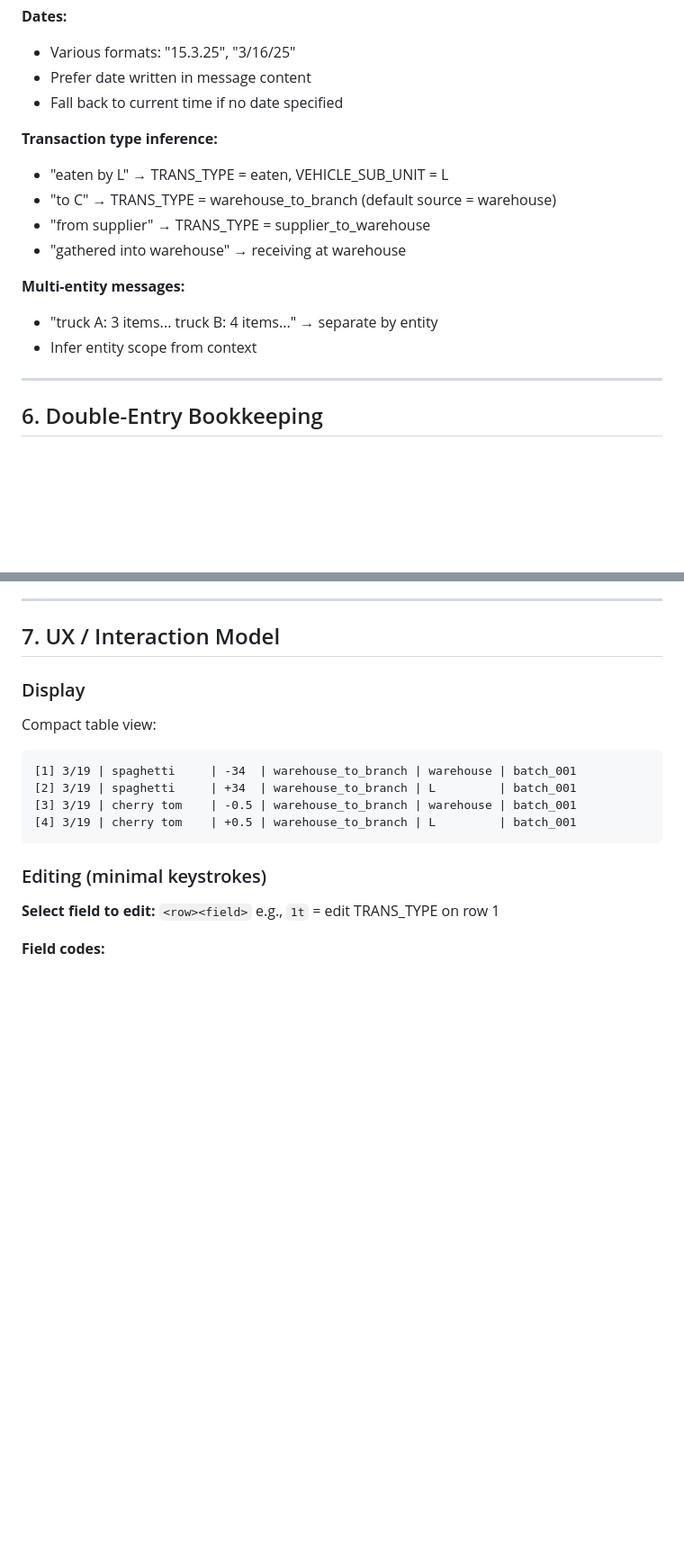
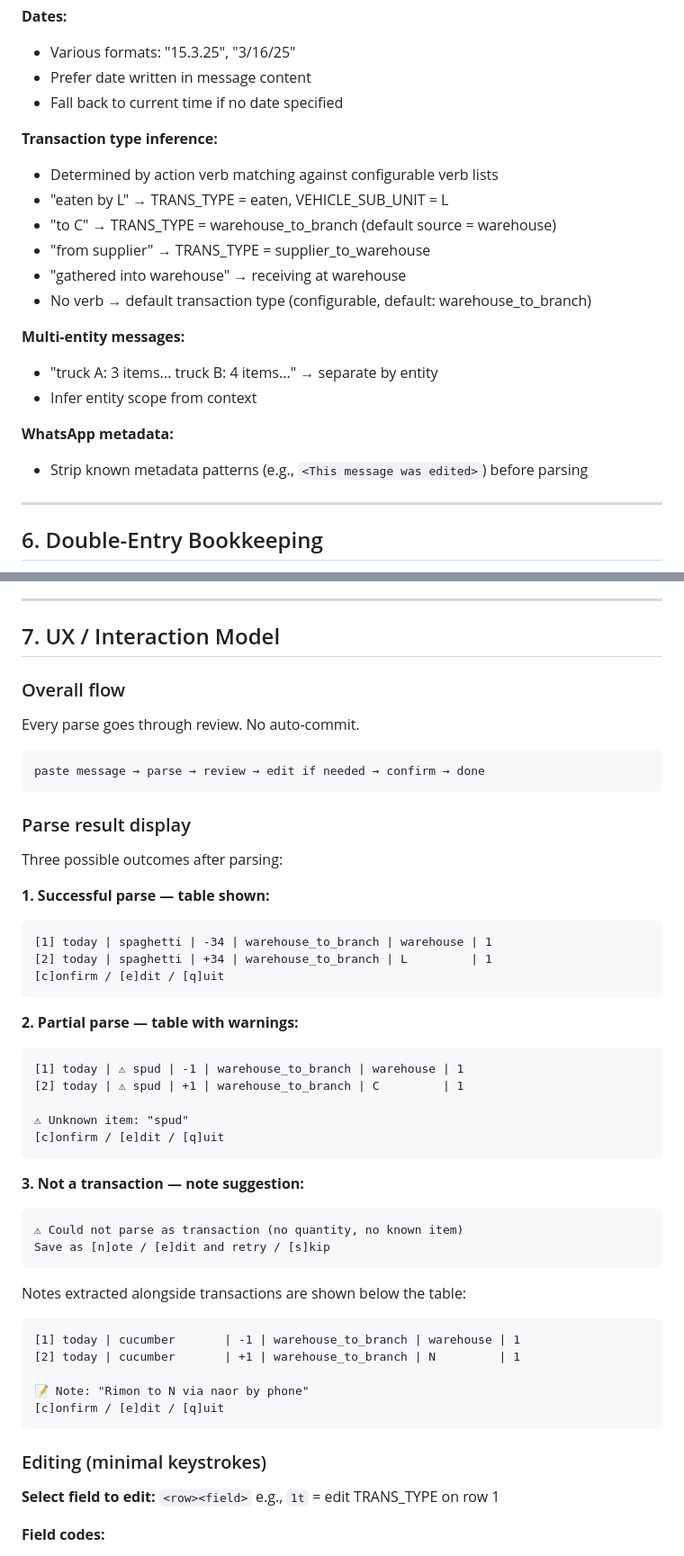
Before and after one commit to yehudareisler/inventory-parser, a Markdown page: REQUIREMENTS.md, 2 parts joined by grey strips. Shown at 90% size. Drawn GitHub-style; blank space fills up the shorter version.

````diff
--- a/REQUIREMENTS.md
+++ b/REQUIREMENTS.md
@@ -122,14 +163,19 @@ Three transaction types don't require double-entry:
 - Fall back to current time if no date specified
 
 **Transaction type inference:**
+- Determined by action verb matching against configurable verb lists
 - "eaten by L" → TRANS_TYPE = eaten, VEHICLE_SUB_UNIT = L
 - "to C" → TRANS_TYPE = warehouse_to_branch (default source = warehouse)
 - "from supplier" → TRANS_TYPE = supplier_to_warehouse
 - "gathered into warehouse" → receiving at warehouse
+- No verb → default transaction type (configurable, default: warehouse_to_branch)
 
 **Multi-entity messages:**
 - "truck A: 3 items... truck B: 4 items..." → separate by entity
 - Infer entity scope from context
+
+**WhatsApp metadata:**
+- Strip known metadata patterns (e.g., `<This message was edited>`) before parsing
 
 ---
 
@@ -155,13 +201,47 @@ Example: "passed 34 spaghetti to L"
 
 ## 7. UX / Interaction Model
 
-### Display
-Compact table view:
+### Overall flow
+
+Every parse goes through review. No auto-commit.
+
 ```
-[1] 3/19 | spaghetti     | -34  | warehouse_to_branch | warehouse | batch_001
-[2] 3/19 | spaghetti     | +34  | warehouse_to_branch | L         | batch_001
-[3] 3/19 | cherry tom    | -0.5 | warehouse_to_branch | warehouse | batch_001
-[4] 3/19 | cherry tom    | +0.5 | warehouse_to_branch | L         | batch_001
+paste message → parse → review → edit if needed → confirm → done
+```
+
+### Parse result display
+
+Three possible outcomes after parsing:
+
+**1. Successful parse — table shown:**
+```
+[1] today | spaghetti | -34 | warehouse_to_branch | warehouse | 1
+[2] today | spaghetti | +34 | warehouse_to_branch | L         | 1
+[c]onfirm / [e]dit / [q]uit
+```
+
+**2. Partial parse — table with warnings:**
+```
+[1] today | ⚠ spud | -1 | warehouse_to_branch | warehouse | 1
+[2] today | ⚠ spud | +1 | warehouse_to_branch | C         | 1
+
+⚠ Unknown item: "spud"
+[c]onfirm / [e]dit / [q]uit
+```
+
+**3. Not a transaction — note suggestion:**
+```
+⚠ Could not parse as transaction (no quantity, no known item)
+Save as [n]ote / [e]dit and retry / [s]kip
+```
+
+Notes extracted alongside transactions are shown below the table:
+```
+[1] today | cucumber       | -1 | warehouse_to_branch | warehouse | 1
+[2] today | cucumber       | +1 | warehouse_to_branch | N         | 1
+
+📝 Note: "Rimon to N via naor by phone"
+[c]onfirm / [e]dit / [q]uit
 ```
 
 ### Editing (minimal keystrokes)
````
Also changed, not shown: other parts of REQUIREMENTS.md (+68 -16 lines).
